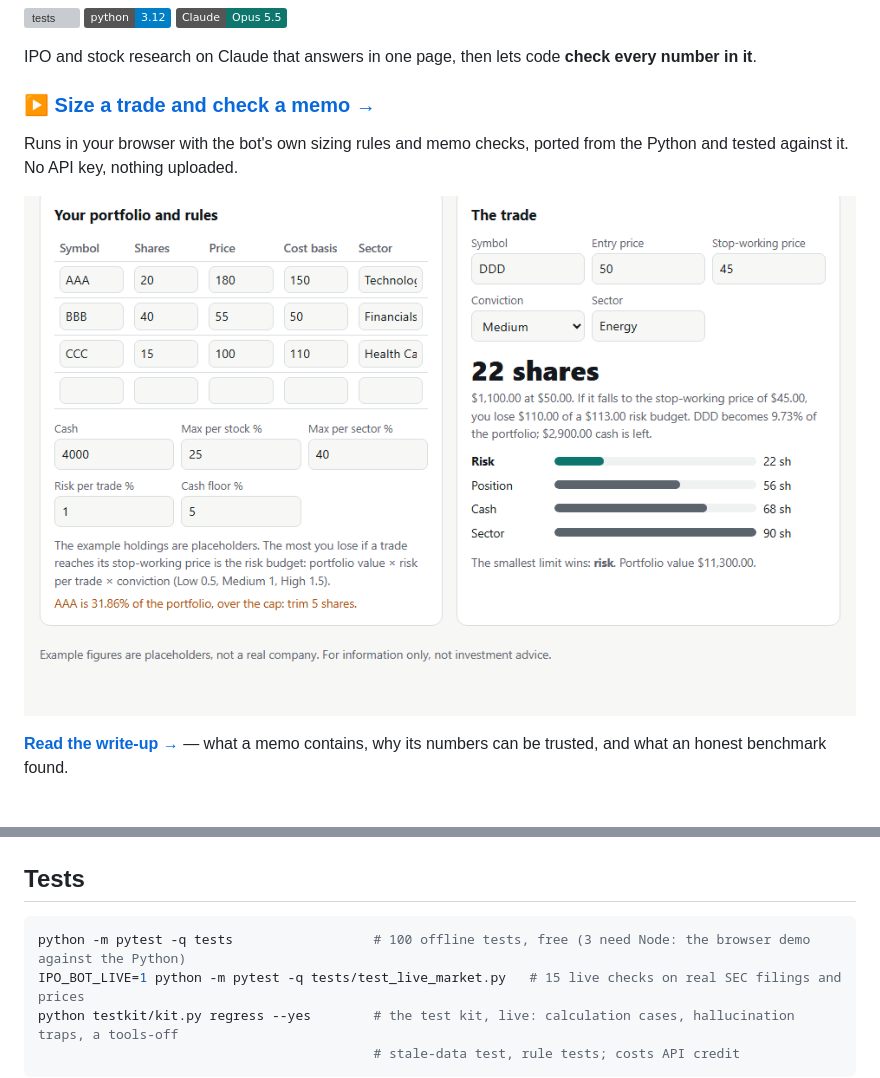
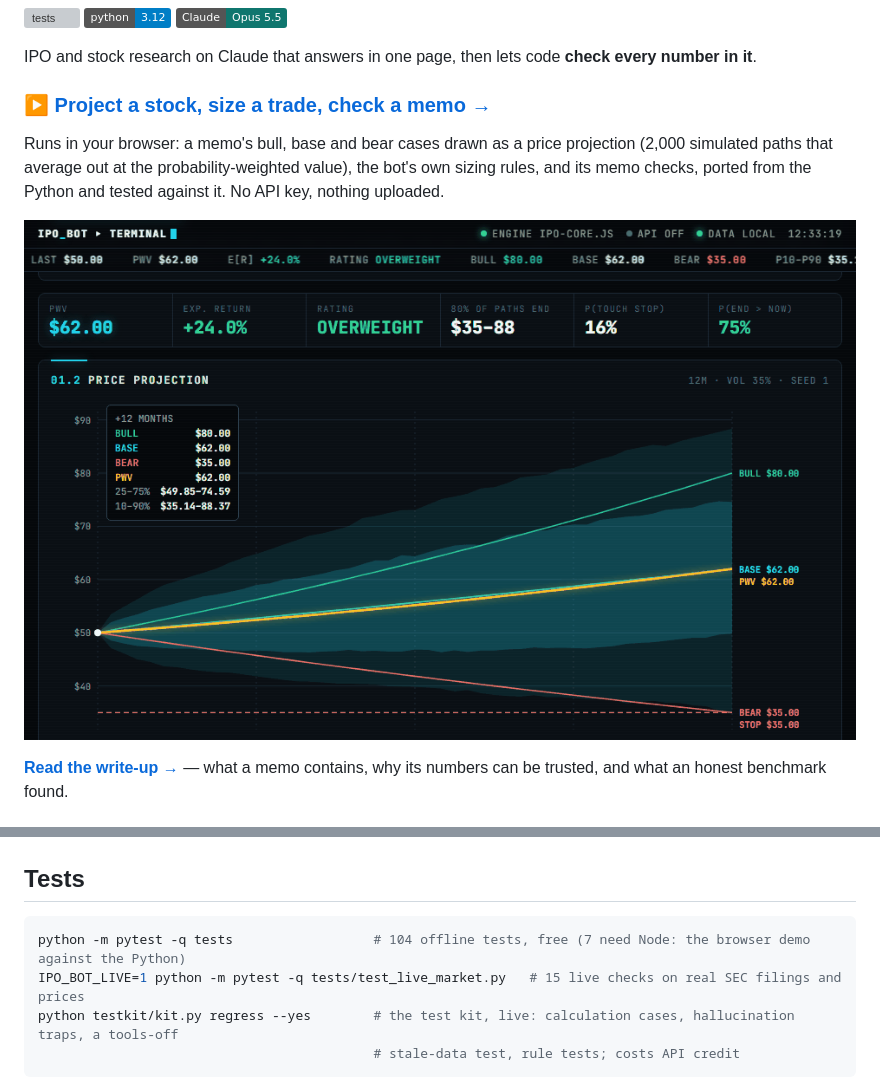
Before and after one commit to luke-zhang-cs-py/ipo-bot, a Markdown page: README.md, 2 parts joined by grey strips. Drawn GitHub-style; pictures changed too: docs/demo.gif; badges without logos; grey boxes are pictures that could not be loaded.

````diff
--- a/README.md
+++ b/README.md
@@ -6,7 +6,8 @@
 
 IPO and stock research on Claude that answers in one page, then lets code **check every number in it**.
 
-### ▶ [Size a trade and check a memo →](https://luke-zhang-cs-py.github.io/ipo-bot/app/)
-Runs in your browser with the bot's own sizing rules and memo checks, ported from the Python and tested against it.
-No API key, nothing uploaded.
+### ▶ [Project a stock, size a trade, check a memo →](https://luke-zhang-cs-py.github.io/ipo-bot/app/)
+Runs in your browser: a memo's bull, base and bear cases drawn as a price projection (2,000 simulated paths that
+average out at the probability-weighted value), the bot's own sizing rules, and its memo checks, ported from the
+Python and tested against it. No API key, nothing uploaded.
 
@@ -57,7 +58,7 @@ python src/ipo_bot.py --audit "Rate <ticker>"            # plus a second-pass au
 ## Tests
 
 ```bash
-python -m pytest -q tests                  # 100 offline tests, free (3 need Node: the browser demo against the Python)
+python -m pytest -q tests                  # 104 offline tests, free (7 need Node: the browser demo against the Python)
 IPO_BOT_LIVE=1 python -m pytest -q tests/test_live_market.py   # 15 live checks on real SEC filings and prices
 python testkit/kit.py regress --yes        # the test kit, live: calculation cases, hallucination traps, a tools-off
                                            # stale-data test, rule tests; costs API credit
````
Also changed, not shown: other parts of README.md (+1 -1 lines), 5 other files.
